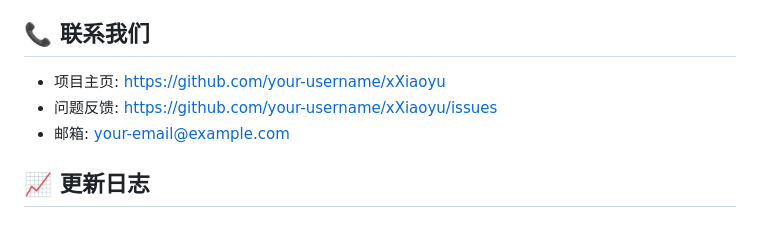
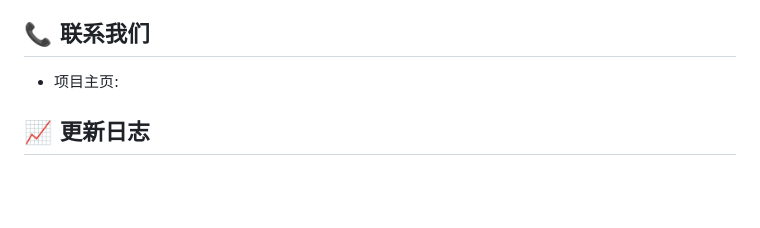
Before and after one commit to Ambier/GooFishBargainer, a Markdown page: README.md, the part around one of its changes. Rendered like a GitHub page; blank space fills up the shorter version.

```diff
--- a/README.md
+++ b/README.md
@@ -290,9 +291,7 @@ git commit -m "docs: 更新API文档"
 
 ## 📞 联系我们
 
-- 项目主页: https://github.com/your-username/xXiaoyu
-- 问题反馈: https://github.com/your-username/xXiaoyu/issues
-- 邮箱: your-email@example.com
+- 项目主页:
 
 ## 📈 更新日志
 
```
Also changed, not shown: other parts of README.md (+1 -0 lines).
